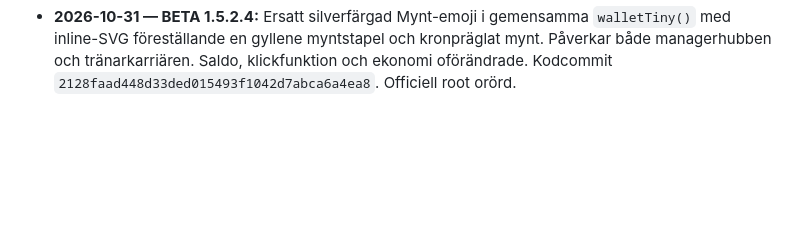
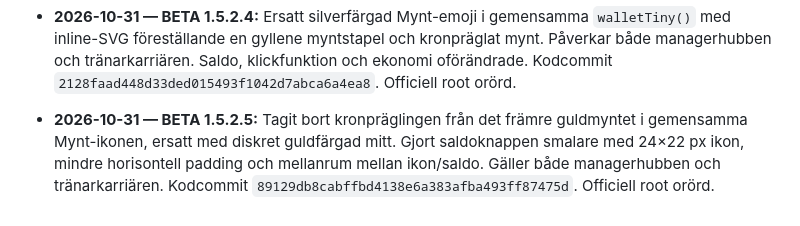
Before and after one commit to olikid/shl-gulddrommen, a Markdown page: PROJECT_BIBLE.md, the part around the change. GitHub-like rendering; blank space fills up the shorter version.

Commit message:
docs: BETA 1.5.2.5 gold coin icon without crown

```diff
--- a/PROJECT_BIBLE.md
+++ b/PROJECT_BIBLE.md
@@ -175,3 +175,5 @@ Tränarens privatekonomi ska i en framtida version påverka matchbeslut och i f
 - **2026-10-31 — BETA 1.5.2.3:** Lagt till samma klickbara lilla Mynt-saldoindikator som på managerhubben i tränarkarriärsidans första profilkorts övre högra hörn. Använder befintliga `walletTiny()` och `walletGet()` och öppnar befintliga ekonomisidan; ingen ny ekonomi eller förändring av karriärdata. Responsiv rubrikrad. Kodcommit `59baf408d98382aee0dffe17760726f0af175457`. Officiell root orörd.
 
 - **2026-10-31 — BETA 1.5.2.4:** Ersatt silverfärgad Mynt-emoji i gemensamma `walletTiny()` med inline-SVG föreställande en gyllene myntstapel och kronpräglat mynt. Påverkar både managerhubben och tränarkarriären. Saldo, klickfunktion och ekonomi oförändrade. Kodcommit `2128faad448d33ded015493f1042d7abca6a4ea8`. Officiell root orörd.
+
+- **2026-10-31 — BETA 1.5.2.5:** Tagit bort kronpräglingen från det främre guldmyntet i gemensamma Mynt-ikonen, ersatt med diskret guldfärgad mitt. Gjort saldoknappen smalare med 24×22 px ikon, mindre horisontell padding och mellanrum mellan ikon/saldo. Gäller både managerhubben och tränarkarriären. Kodcommit `89129db8cabffbd4138e6a383afba493ff87475d`. Officiell root orörd.
```
